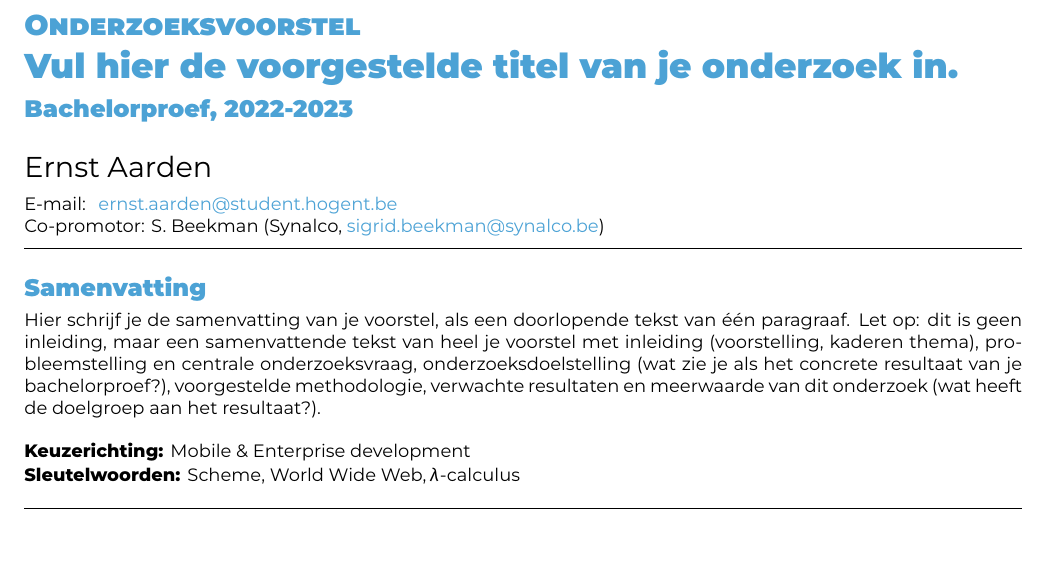
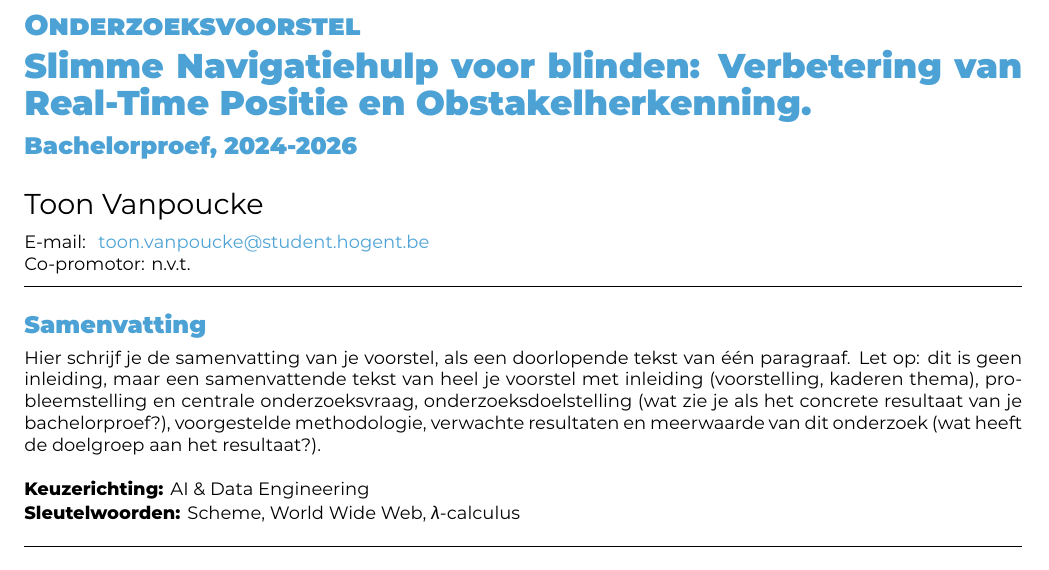
Before and after one commit to ToonVanpoucke/Bachelorproef-, a LaTeX document (latex-hogent-bachproef-main/voorstel/VanpouckeToon-BPvoorstel.tex): part of page 1 of 2, cut so that both start at the same text. Compiled offline with XeLaTeX.

Commit message:
Update VanpouckeToon-BPvoorstel.tex

```diff
--- a/latex-hogent-bachproef-main/voorstel/VanpouckeToon-BPvoorstel.tex
+++ b/latex-hogent-bachproef-main/voorstel/VanpouckeToon-BPvoorstel.tex
@@ -20,14 +20,14 @@
 % \course{Bachelor thesis}
 % \assignmenttype{Research proposal}
 
-\academicyear{2022-2023} % TODO: pas het academiejaar aan
+\academicyear{2024-2026} % TODO: pas het academiejaar aan
 
 % TODO: Werktitel
-\title{Vul hier de voorgestelde titel van je onderzoek in}
+\title{Slimme Navigatiehulp voor blinden: Verbetering van Real-Time Positie en Obstakelherkenning}
 
 % TODO: Studentnaam en emailadres invullen
-\author{Ernst Aarden}
-\email{ernst.aarden@student.hogent.be}
+\author{Toon Vanpoucke}
+\email{toon.vanpoucke@student.hogent.be}
 
 % TODO: Medestudent
 % Gaat het om een bachelorproef in samenwerking met een student in een andere
@@ -36,7 +36,7 @@
 % \email{yasmine.alaoui@student.hogent.be}
 
 % TODO: Geef de co-promotor op
-\supervisor[Co-promotor]{S. Beekman (Synalco, \href{mailto:sigrid.beekman@synalco.be}{sigrid.beekman@synalco.be})}
+\supervisor[Co-promotor]{n.v.t.}
 
 % Binnen welke specialisatierichting uit 3TI situeert dit onderzoek zich?
 % Kies uit deze lijst:
@@ -49,7 +49,7 @@
 % - Als het onderzoek niet past binnen een van deze domeinen specifieer je deze
 %   zelf
 %
-\specialisation{Mobile \& Enterprise development}
+\specialisation{AI \& Data Engineering}
 \keywords{Scheme, World Wide Web, $\lambda$-calculus}
 
 \begin{document}
```
